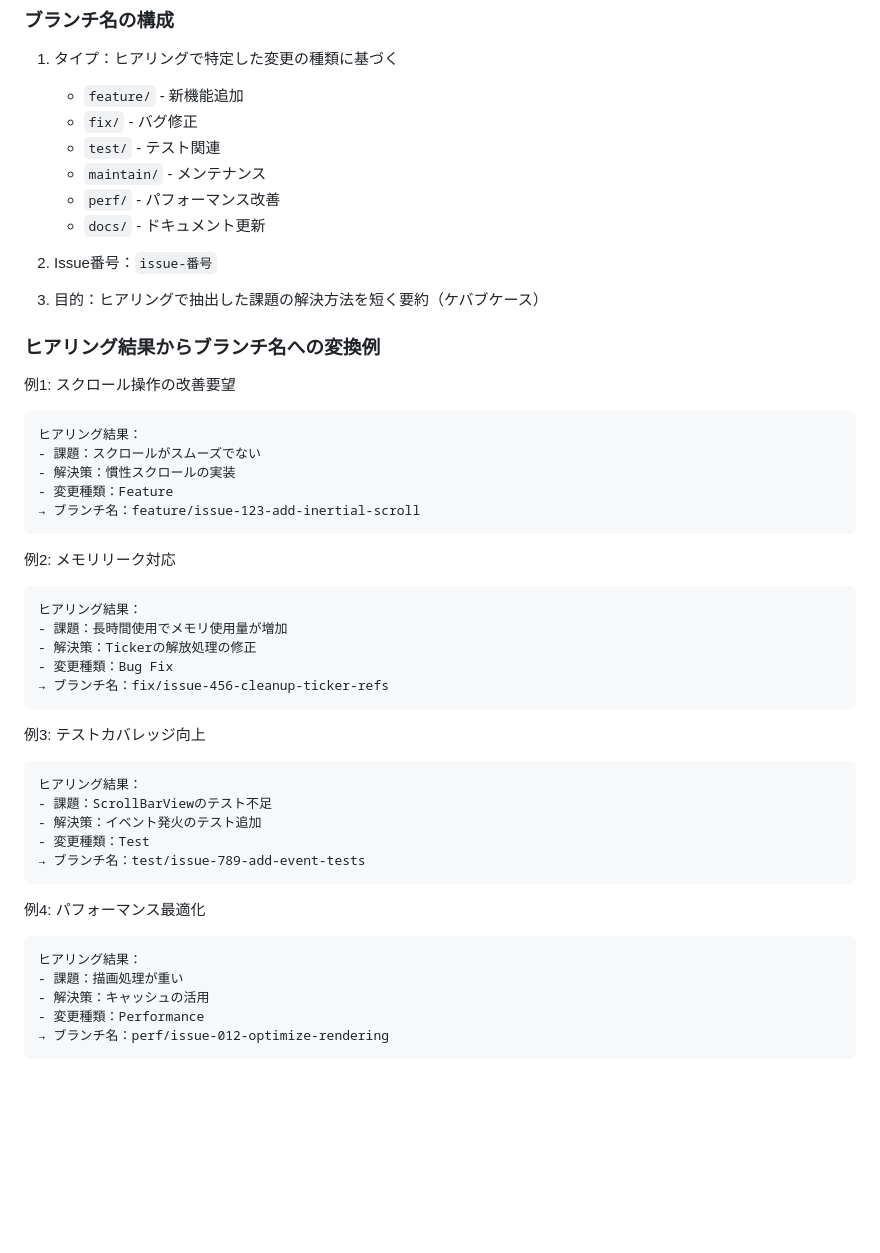
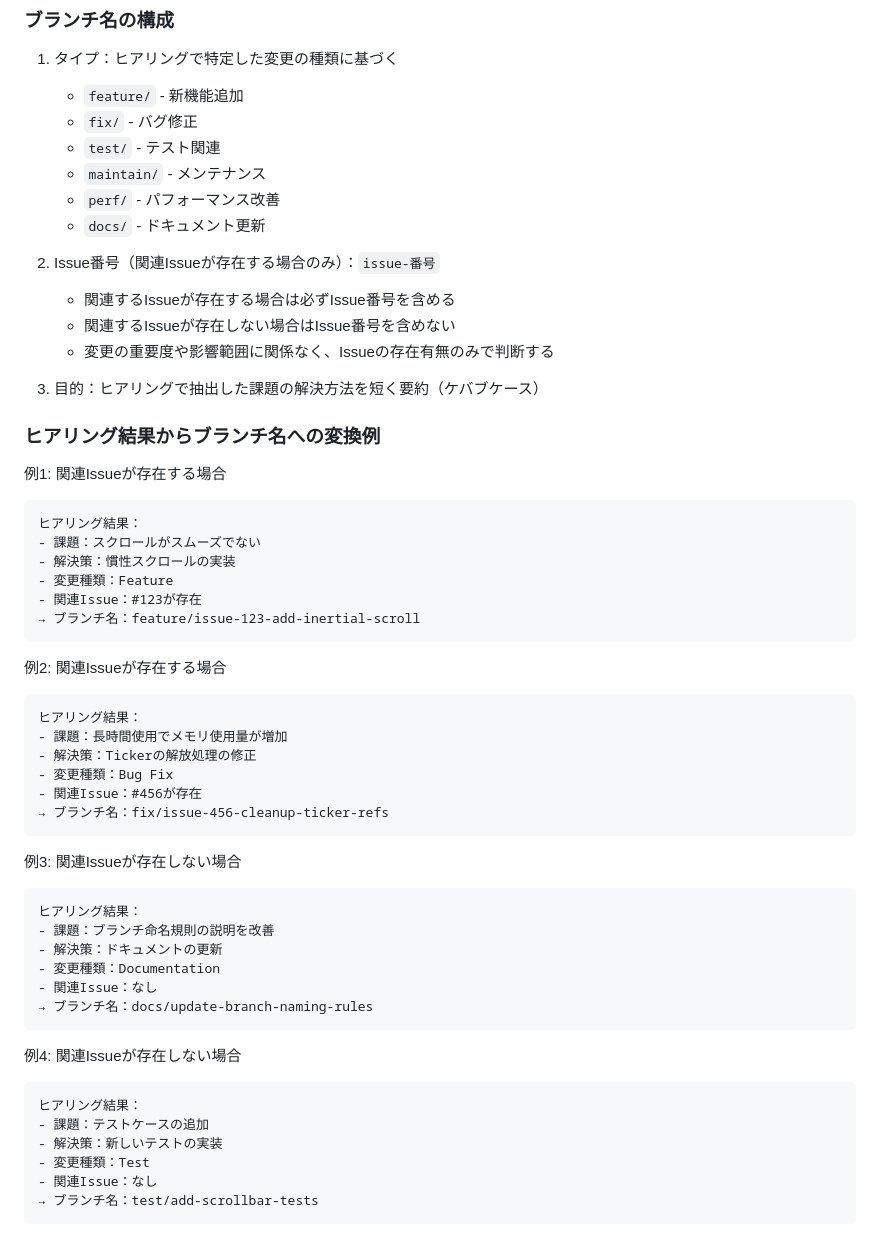
Before and after one commit to MasatoMakino/pixijs-basic-scrollbar, a Markdown page: .clinerules/TASK_INTERVIEW.md, the part around the change. Rendered like a GitHub page; blank space fills up the shorter version.

Commit message:
docs: clarify branch naming rules regarding issue number

````diff
--- a/.clinerules/TASK_INTERVIEW.md
+++ b/.clinerules/TASK_INTERVIEW.md
@@ -195,48 +195,56 @@ git switch -c タイプ/issue-番号-目的
    - `perf/` - パフォーマンス改善
    - `docs/` - ドキュメント更新
 
-2. Issue番号：`issue-番号`
+2. Issue番号（関連Issueが存在する場合のみ）：`issue-番号`
+
+   - 関連するIssueが存在する場合は必ずIssue番号を含める
+   - 関連するIssueが存在しない場合はIssue番号を含めない
+   - 変更の重要度や影響範囲に関係なく、Issueの存在有無のみで判断する
 
 3. 目的：ヒアリングで抽出した課題の解決方法を短く要約（ケバブケース）
 
 ### ヒアリング結果からブランチ名への変換例
 
-例1: スクロール操作の改善要望
+例1: 関連Issueが存在する場合
 
 ```
 ヒアリング結果：
 - 課題：スクロールがスムーズでない
 - 解決策：慣性スクロールの実装
 - 変更種類：Feature
+- 関連Issue：#123が存在
 → ブランチ名：feature/issue-123-add-inertial-scroll
 ```
 
-例2: メモリリーク対応
+例2: 関連Issueが存在する場合
 
 ```
 ヒアリング結果：
 - 課題：長時間使用でメモリ使用量が増加
 - 解決策：Tickerの解放処理の修正
 - 変更種類：Bug Fix
+- 関連Issue：#456が存在
 → ブランチ名：fix/issue-456-cleanup-ticker-refs
 ```
 
-例3: テストカバレッジ向上
+例3: 関連Issueが存在しない場合
 
 ```
 ヒアリング結果：
-- 課題：ScrollBarViewのテスト不足
-- 解決策：イベント発火のテスト追加
-- 変更種類：Test
-→ ブランチ名：test/issue-789-add-event-tests
+- 課題：ブランチ命名規則の説明を改善
+- 解決策：ドキュメントの更新
+- 変更種類：Documentation
+- 関連Issue：なし
+→ ブランチ名：docs/update-branch-naming-rules
 ```
 
-例4: パフォーマンス最適化
+例4: 関連Issueが存在しない場合
 
 ```
 ヒアリング結果：
-- 課題：描画処理が重い
-- 解決策：キャッシュの活用
-- 変更種類：Performance
-→ ブランチ名：perf/issue-012-optimize-rendering
+- 課題：テストケースの追加
+- 解決策：新しいテストの実装
+- 変更種類：Test
+- 関連Issue：なし
+→ ブランチ名：test/add-scrollbar-tests
 ```
````
